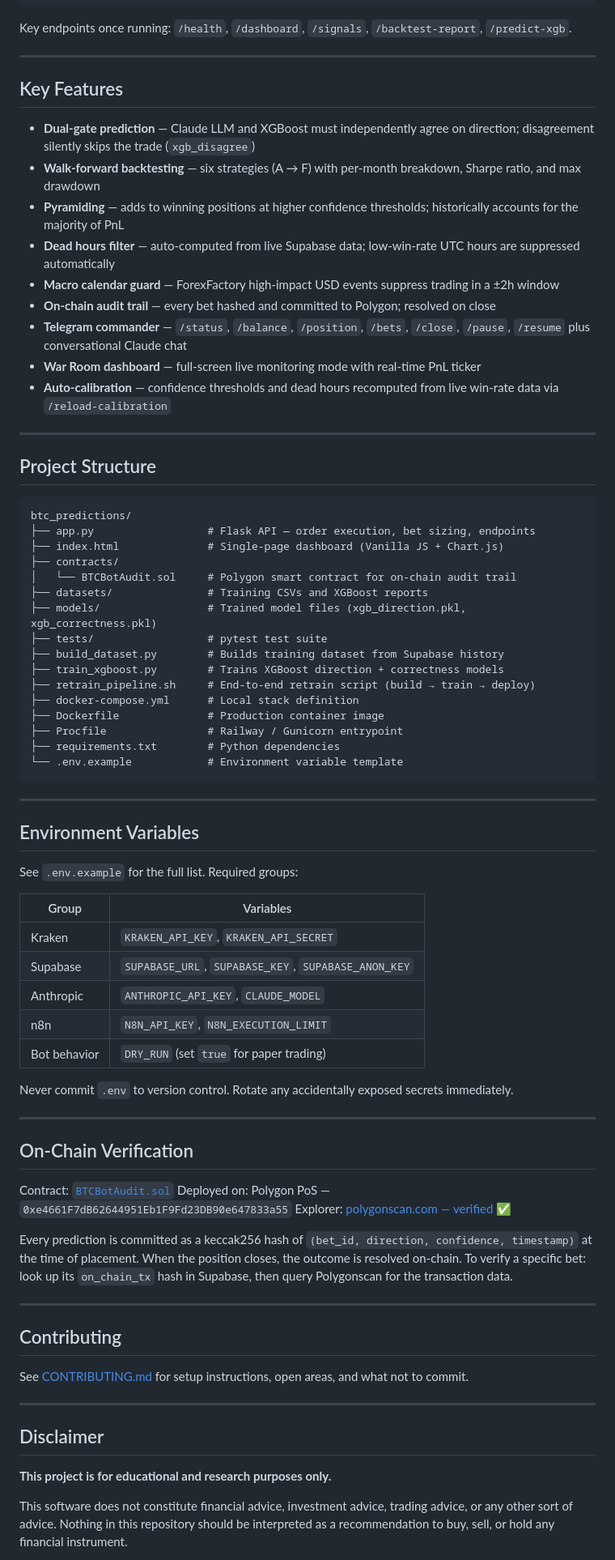
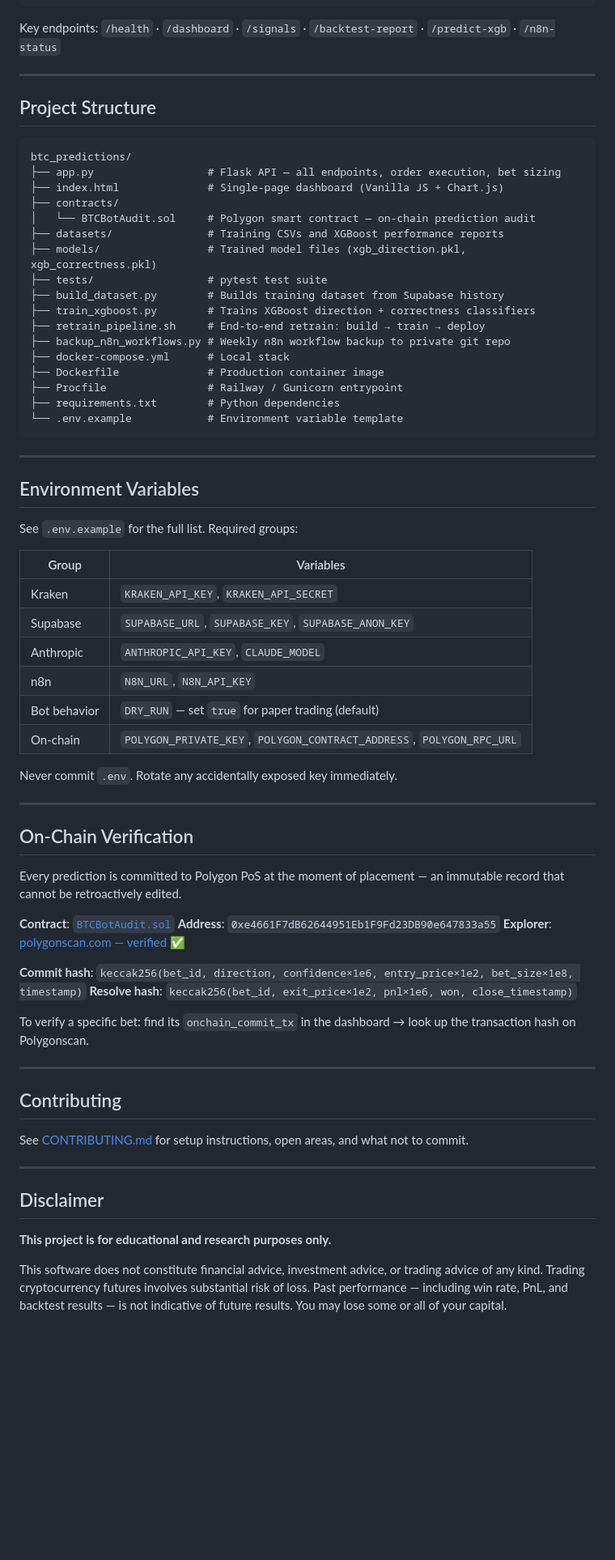
Before and after one commit to mattiacalastri/btc_predictions, a Markdown page: README.md, the part around one of its changes. Shown at 81% size. GitHub-like rendering; blank space fills up the shorter version.

````diff
--- a/README.md
+++ b/README.md
@@ -92,21 +140,7 @@ flask run
 open http://localhost:5000/dashboard
 ```
 
-Key endpoints once running: `/health`, `/dashboard`, `/signals`, `/backtest-report`, `/predict-xgb`.
-
----
-
-## Key Features
-
-- **Dual-gate prediction** — Claude LLM and XGBoost must independently agree on direction; disagreement silently skips the trade (`xgb_disagree`)
-- **Walk-forward backtesting** — six strategies (A → F) with per-month breakdown, Sharpe ratio, and max drawdown
-- **Pyramiding** — adds to winning positions at higher confidence thresholds; historically accounts for the majority of PnL
-- **Dead hours filter** — auto-computed from live Supabase data; low-win-rate UTC hours are suppressed automatically
-- **Macro calendar guard** — ForexFactory high-impact USD events suppress trading in a ±2h window
-- **On-chain audit trail** — every bet hashed and committed to Polygon; resolved on close
-- **Telegram commander** — `/status`, `/balance`, `/position`, `/bets`, `/close`, `/pause`, `/resume` plus conversational Claude chat
-- **War Room dashboard** — full-screen live monitoring mode with real-time PnL ticker
-- **Auto-calibration** — confidence thresholds and dead hours recomputed from live win-rate data via `/reload-calibration`
+Key endpoints: `/health` · `/dashboard` · `/signals` · `/backtest-report` · `/predict-xgb` · `/n8n-status`
 
 ---
 
@@ -114,17 +148,18 @@ Key endpoints once running: `/health`, `/dashboard`, `/signals`, `/backtest-repo
 
 ```
 btc_predictions/
-├── app.py                  # Flask API — order execution, bet sizing, endpoints
+├── app.py                  # Flask API — all endpoints, order execution, bet sizing
 ├── index.html              # Single-page dashboard (Vanilla JS + Chart.js)
 ├── contracts/
-│   └── BTCBotAudit.sol     # Polygon smart contract for on-chain audit trail
-├── datasets/               # Training CSVs and XGBoost reports
+│   └── BTCBotAudit.sol     # Polygon smart contract — on-chain prediction audit
+├── datasets/               # Training CSVs and XGBoost performance reports
 ├── models/                 # Trained model files (xgb_direction.pkl, xgb_correctness.pkl)
 ├── tests/                  # pytest test suite
 ├── build_dataset.py        # Builds training dataset from Supabase history
-├── train_xgboost.py        # Trains XGBoost direction + correctness models
-├── retrain_pipeline.sh     # End-to-end retrain script (build → train → deploy)
-├── docker-compose.yml      # Local stack definition
+├── train_xgboost.py        # Trains XGBoost direction + correctness classifiers
+├── retrain_pipeline.sh     # End-to-end retrain: build → train → deploy
+├── backup_n8n_workflows.py # Weekly n8n workflow backup to private git repo
+├── docker-compose.yml      # Local stack
 ├── Dockerfile              # Production container image
 ├── Procfile                # Railway / Gunicorn entrypoint
 ├── requirements.txt        # Python dependencies
@@ -137,25 +172,31 @@ btc_predictions/
 
 See `.env.example` for the full list. Required groups:
 
-| Group        | Variables                                                |
-|--------------|----------------------------------------------------------|
-| Kraken       | `KRAKEN_API_KEY`, `KRAKEN_API_SECRET`                   |
-| Supabase     | `SUPABASE_URL`, `SUPABASE_KEY`, `SUPABASE_ANON_KEY`     |
-| Anthropic    | `ANTHROPIC_API_KEY`, `CLAUDE_MODEL`                     |
-| n8n          | `N8N_API_KEY`, `N8N_EXECUTION_LIMIT`                    |
-| Bot behavior | `DRY_RUN` (set `true` for paper trading)                |
+| Group        | Variables                                                                        |
+|--------------|----------------------------------------------------------------------------------|
+| Kraken       | `KRAKEN_API_KEY`, `KRAKEN_API_SECRET`                                           |
+| Supabase     | `SUPABASE_URL`, `SUPABASE_KEY`, `SUPABASE_ANON_KEY`                             |
+| Anthropic    | `ANTHROPIC_API_KEY`, `CLAUDE_MODEL`                                             |
+| n8n          | `N8N_URL`, `N8N_API_KEY`                                                        |
+| Bot behavior | `DRY_RUN` — set `true` for paper trading (default)                              |
+| On-chain     | `POLYGON_PRIVATE_KEY`, `POLYGON_CONTRACT_ADDRESS`, `POLYGON_RPC_URL`            |
 
-Never commit `.env` to version control. Rotate any accidentally exposed secrets immediately.
+Never commit `.env`. Rotate any accidentally exposed key immediately.
 
 ---
 
 ## On-Chain Verification
 
-Contract: [`BTCBotAudit.sol`](contracts/BTCBotAudit.sol)
-Deployed on: Polygon PoS — `0xe4661F7dB62644951Eb1F9Fd23DB90e647833a55`
-Explorer: [polygonscan.com — verified ✅](https://polygonscan.com/address/0xe4661F7dB62644951Eb1F9Fd23DB90e647833a55#code)
+Every prediction is committed to Polygon PoS at the moment of placement — an immutable record that cannot be retroactively edited.
 
-Every prediction is committed as a keccak256 hash of `(bet_id, direction, confidence, timestamp)` at the time of placement. When the position closes, the outcome is resolved on-chain. To verify a specific bet: look up its `on_chain_tx` hash in Supabase, then query Polygonscan for the transaction data.
+**Contract**: [`BTCBotAudit.sol`](contracts/BTCBotAudit.sol)
+**Address**: `0xe4661F7dB62644951Eb1F9Fd23DB90e647833a55`
+**Explorer**: [polygonscan.com — verified ✅](https://polygonscan.com/address/0xe4661F7dB62644951Eb1F9Fd23DB90e647833a55#code)
+
+**Commit hash**: `keccak256(bet_id, direction, confidence×1e6, entry_price×1e2, bet_size×1e8, timestamp)`
+**Resolve hash**: `keccak256(bet_id, exit_price×1e2, pnl×1e6, won, close_timestamp)`
+
+To verify a specific bet: find its `onchain_commit_tx` in the dashboard → look up the transaction hash on Polygonscan.
 
 ---
 
@@ -169,5 +210,5 @@ See [CONTRIBUTING.md](CONTRIBUTING.md) for setup instructions, open areas, and w
 
 **This project is for educational and research purposes only.**
 
-This software does not constitute financial advice, investment advice, trading advice, or any other sort of advice. Nothing in this repository should be interpreted as a recommendation to buy, sell, or hold any financial instrument.
+This software does not constitute financial advice, investment advice, or trading advice of any kind. Trading cryptocurrency futures involves substantial risk of loss. Past performance — including win rate, PnL, and backtest results — is not indicative of future results. You may lose some or all of your capital.
 
````
Also changed, not shown: other parts of README.md (+96 -50 lines).
